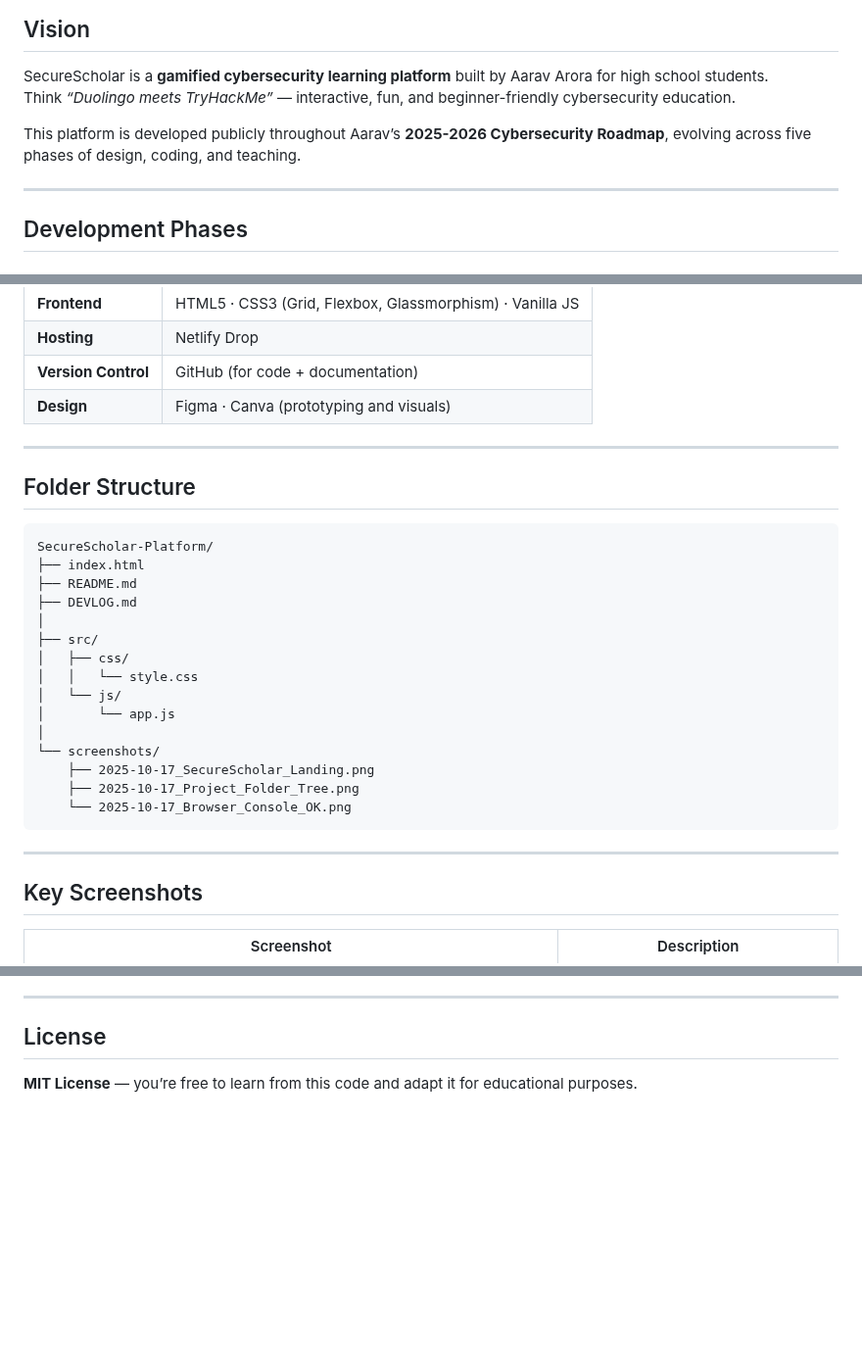
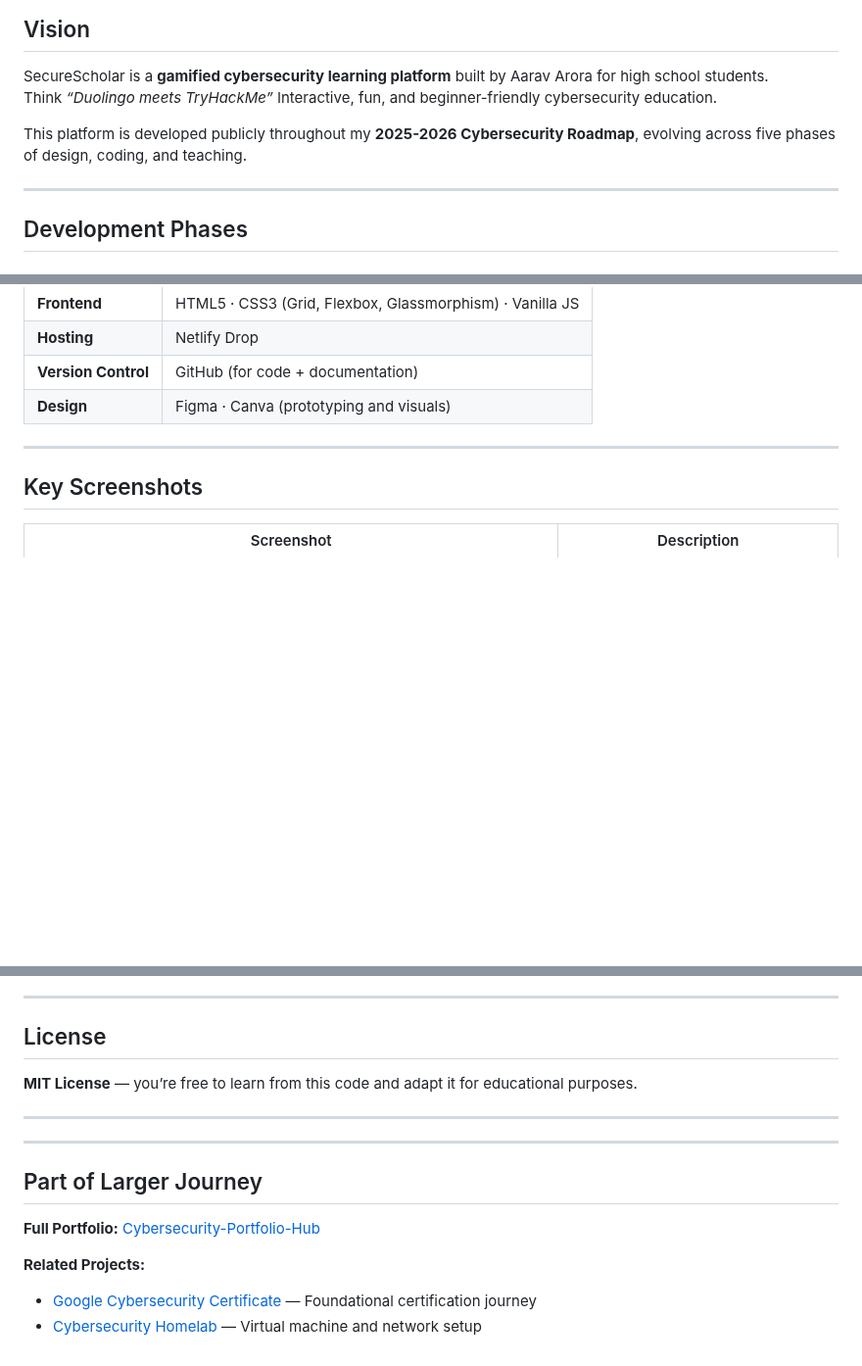
Before and after one commit to AaravArora3835/SecureScholar-Platform, a Markdown page: README.md, 3 parts joined by grey strips. Shown at 98% size. Rendered like a GitHub page; blank space fills up the shorter version.

Commit message:
Update README with related projects and portfolio link
Added a section about related projects and portfolio.

```diff
--- a/README.md
+++ b/README.md
@@ -10,9 +10,10 @@
 ##  Vision
 
 SecureScholar is a **gamified cybersecurity learning platform** built by Aarav Arora for high school students.
-Think *“Duolingo meets TryHackMe”* — interactive, fun, and beginner-friendly cybersecurity education.
+Think *“Duolingo meets TryHackMe”*
+Interactive, fun, and beginner-friendly cybersecurity education.
 
-This platform is developed publicly throughout Aarav’s **2025-2026 Cybersecurity Roadmap**, evolving across five phases of design, coding, and teaching.
+This platform is developed publicly throughout my **2025-2026 Cybersecurity Roadmap**, evolving across five phases of design, coding, and teaching.
 
 ---
 
@@ -57,28 +58,6 @@ This platform is developed publicly throughout Aarav’s **2025-2026 Cybersecuri
 
 ---
 
-## Folder Structure
-
-<pre>
-SecureScholar-Platform/
-├── index.html
-├── README.md
-├── DEVLOG.md
-│
-├── src/
-│   ├── css/
-│   │   └── style.css
-│   └── js/
-│       └── app.js
-│
-└── screenshots/
-    ├── 2025-10-17_SecureScholar_Landing.png
-    ├── 2025-10-17_Project_Folder_Tree.png
-    └── 2025-10-17_Browser_Console_OK.png
-</pre>
-
----
-
 ## Key Screenshots
 
 | Screenshot | Description |
@@ -109,3 +88,15 @@ Future entries will cover feature modules, UI improvements, and gamification.
 ## License
 
 **MIT License** — you’re free to learn from this code and adapt it for educational purposes.
+
+---
+
+---
+
+## Part of Larger Journey
+
+**Full Portfolio:** [Cybersecurity-Portfolio-Hub](https://github.com/AaravArora3835/Cybersecurity-Portfolio-Hub)
+
+**Related Projects:**
+- [Google Cybersecurity Certificate](https://github.com/AaravArora3835/Google-Cybersecurity-Certificate) — Foundational certification journey
+- [Cybersecurity Homelab](https://github.com/AaravArora3835/Cybersecurity-Homelab) — Virtual machine and network setup
```
